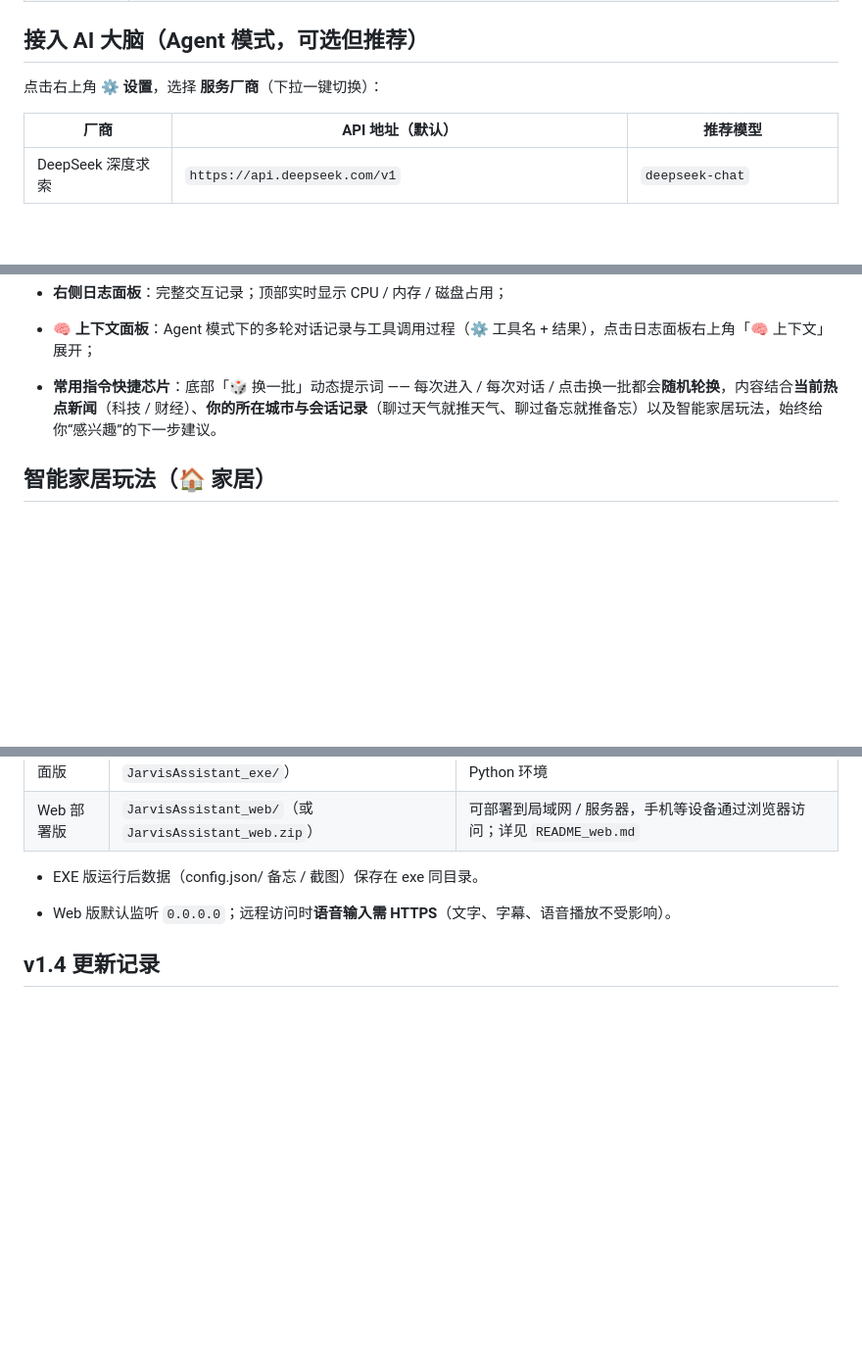
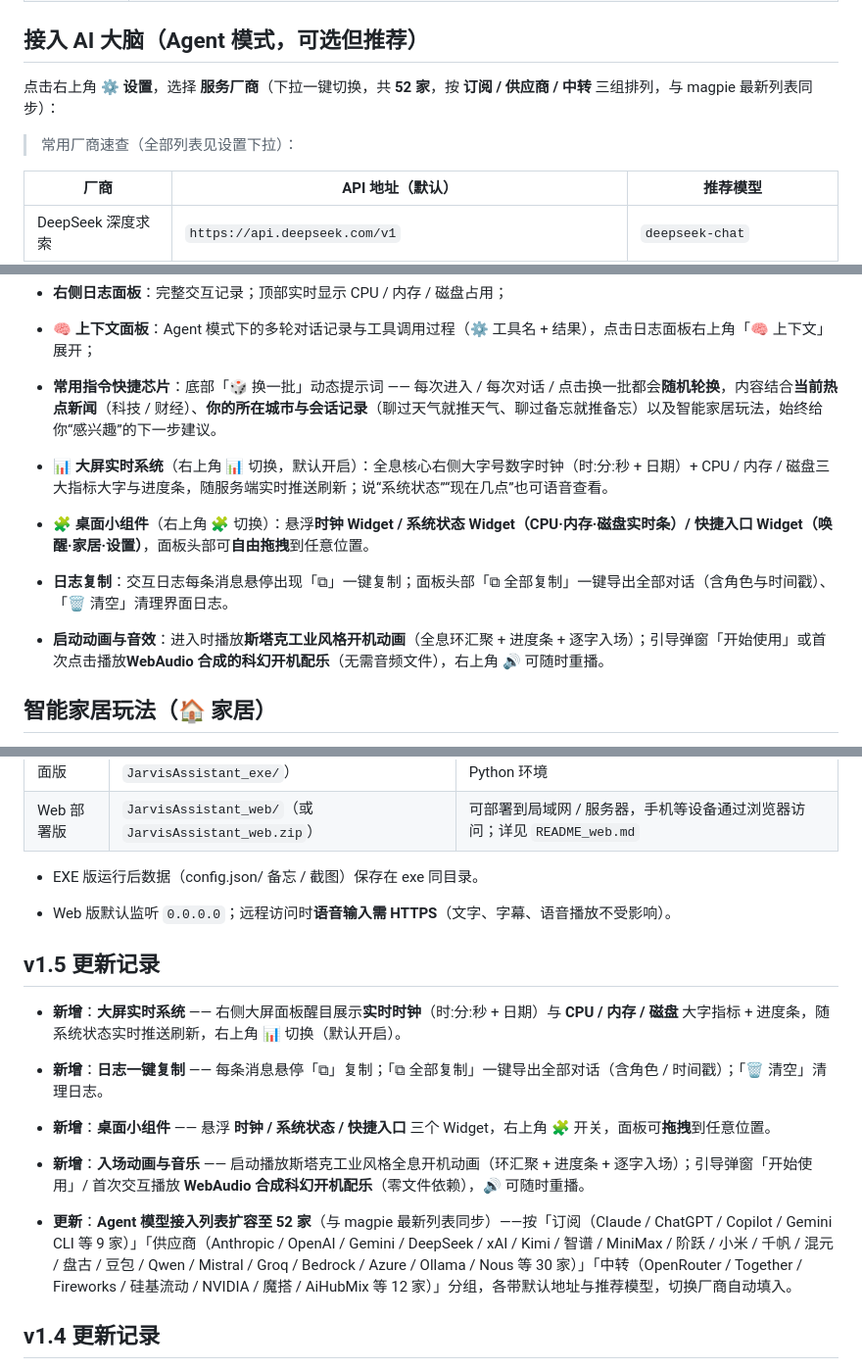
Before and after one commit to skyline66/JarvisAssistant, a Markdown page: README.md, 3 parts joined by grey strips. Shown at 98% size. GitHub-like rendering; blank space fills up the shorter version.

Commit message:
v1.5.0 sync: README.md

```diff
--- a/README.md
+++ b/README.md
@@ -60,7 +60,9 @@
 
 ## 接入 AI 大脑（Agent 模式，可选但推荐）
 
-点击右上角 **⚙ 设置**，选择 **服务厂商**（下拉一键切换）：
+点击右上角 **⚙ 设置**，选择 **服务厂商**（下拉一键切换，共 **52 家**，按 **订阅 / 供应商 / 中转** 三组排列，与 magpie 最新列表同步）：
+
+> 常用厂商速查（全部列表见设置下拉）：
 
 
 
@@ -99,6 +101,14 @@
 * **🧠 上下文面板**：Agent 模式下的多轮对话记录与工具调用过程（⚙ 工具名 + 结果），点击日志面板右上角「🧠 上下文」展开；
 
 * **常用指令快捷芯片**：底部「🎲 换一批」动态提示词 —— 每次进入 / 每次对话 / 点击换一批都会**随机轮换**，内容结合**当前热点新闻**（科技 / 财经）、**你的所在城市与会话记录**（聊过天气就推天气、聊过备忘就推备忘）以及智能家居玩法，始终给你“感兴趣”的下一步建议。
+
+* **📊 大屏实时系统**（右上角 📊 切换，默认开启）：全息核心右侧大字号数字时钟（时:分:秒 + 日期）+ CPU / 内存 / 磁盘三大指标大字与进度条，随服务端实时推送刷新；说“系统状态”“现在几点”也可语音查看。
+
+* **🧩 桌面小组件**（右上角 🧩 切换）：悬浮**时钟 Widget / 系统状态 Widget（CPU·内存·磁盘实时条）/ 快捷入口 Widget（唤醒·家居·设置）**，面板头部可**自由拖拽**到任意位置。
+
+* **日志复制**：交互日志每条消息悬停出现「⧉」一键复制；面板头部「⧉ 全部复制」一键导出全部对话（含角色与时间戳）、「🗑 清空」清理界面日志。
+
+* **启动动画与音效**：进入时播放**斯塔克工业风格开机动画**（全息环汇聚 + 进度条 + 逐字入场）；引导弹窗「开始使用」或首次点击播放**WebAudio 合成的科幻开机配乐**（无需音频文件），右上角 🔊 可随时重播。
 
 ## 智能家居玩法（🏠 家居）
 
@@ -203,6 +213,20 @@ JarvisAssistant/
 
 * Web 版默认监听 `0.0.0.0`；远程访问时**语音输入需 HTTPS**（文字、字幕、语音播放不受影响）。
 
+## v1.5 更新记录
+
+
+
+* **新增**：**大屏实时系统** —— 右侧大屏面板醒目展示**实时时钟**（时:分:秒 + 日期）与 **CPU / 内存 / 磁盘** 大字指标 + 进度条，随系统状态实时推送刷新，右上角 📊 切换（默认开启）。
+
+* **新增**：**日志一键复制** —— 每条消息悬停「⧉」复制；「⧉ 全部复制」一键导出全部对话（含角色 / 时间戳）；「🗑 清空」清理日志。
+
+* **新增**：**桌面小组件** —— 悬浮 **时钟 / 系统状态 / 快捷入口** 三个 Widget，右上角 🧩 开关，面板可**拖拽**到任意位置。
+
+* **新增**：**入场动画与音乐** —— 启动播放斯塔克工业风格全息开机动画（环汇聚 + 进度条 + 逐字入场）；引导弹窗「开始使用」/ 首次交互播放 **WebAudio 合成科幻开机配乐**（零文件依赖），🔊 可随时重播。
+
+* **更新**：**Agent 模型接入列表扩容至 52 家**（与 magpie 最新列表同步）——按「订阅（Claude / ChatGPT / Copilot / Gemini CLI 等 9 家）」「供应商（Anthropic / OpenAI / Gemini / DeepSeek / xAI / Kimi / 智谱 / MiniMax / 阶跃 / 小米 / 千帆 / 混元 / 盘古 / 豆包 / Qwen / Mistral / Groq / Bedrock / Azure / Ollama / Nous 等 30 家）」「中转（OpenRouter / Together / Fireworks / 硅基流动 / NVIDIA / 魔搭 / AiHubMix 等 12 家）」分组，各带默认地址与推荐模型，切换厂商自动填入。
+
 ## v1.4 更新记录
 
 
```
Also changed, not shown: other parts of README.md (+1 -1 lines).
